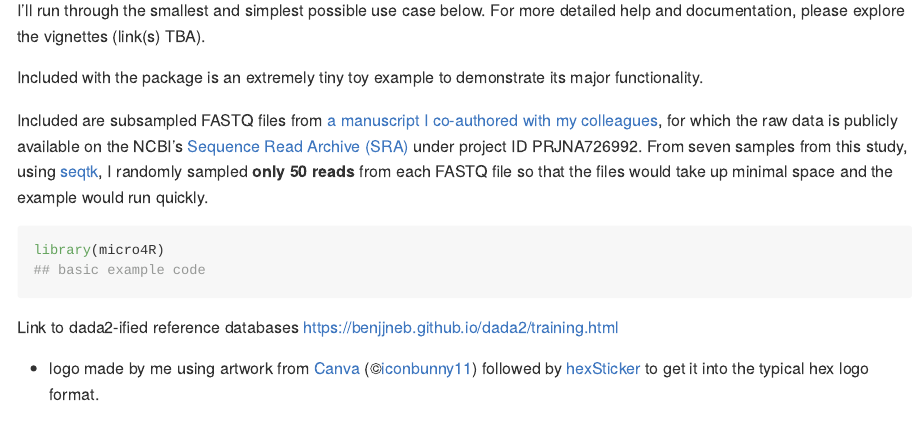
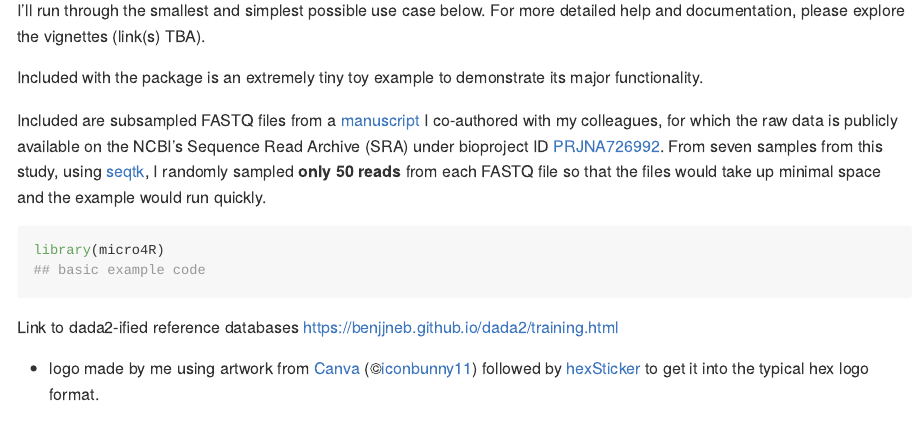
Before and after one commit to mshilts1/micro4R, an R Markdown document (README.Rmd): the page in a window 1100 px wide, from 710 px down. The pictures show the output file README.md that the author committed with the source, drawn offline in the style of GitHub; badge pictures from the web are left out.

Commit message:
shortened hyperlinks

````diff
--- a/README.Rmd
+++ b/README.Rmd
@@ -46,7 +46,7 @@ I'll run through the smallest and simplest possible use case below. For more det
 
 Included with the package is an extremely tiny toy example to demonstrate its major functionality.
 
-Included are subsampled FASTQ files from [a manuscript I co-authored with my colleagues](https://pmc.ncbi.nlm.nih.gov/articles/PMC8819187/), for which the raw data is publicly available on the NCBI's [Sequence Read Archive (SRA)](https://www.ncbi.nlm.nih.gov/bioproject/PRJNA726992) under project ID PRJNA726992. From seven samples from this study, using [seqtk](https://github.com/lh3/seqtk), I randomly sampled **only 50 reads** from each FASTQ file so that the files  would take up minimal space and the example would run quickly.
+Included are subsampled FASTQ files from a [manuscript](https://pmc.ncbi.nlm.nih.gov/articles/PMC8819187/) I co-authored with my colleagues, for which the raw data is publicly available on the NCBI's Sequence Read Archive (SRA) under bioproject ID [PRJNA726992](https://www.ncbi.nlm.nih.gov/bioproject/PRJNA726992). From seven samples from this study, using [seqtk](https://github.com/lh3/seqtk), I randomly sampled **only 50 reads** from each FASTQ file so that the files  would take up minimal space and the example would run quickly.
 
 
 ```{r example}
````
Also changed, not shown: README.md.
